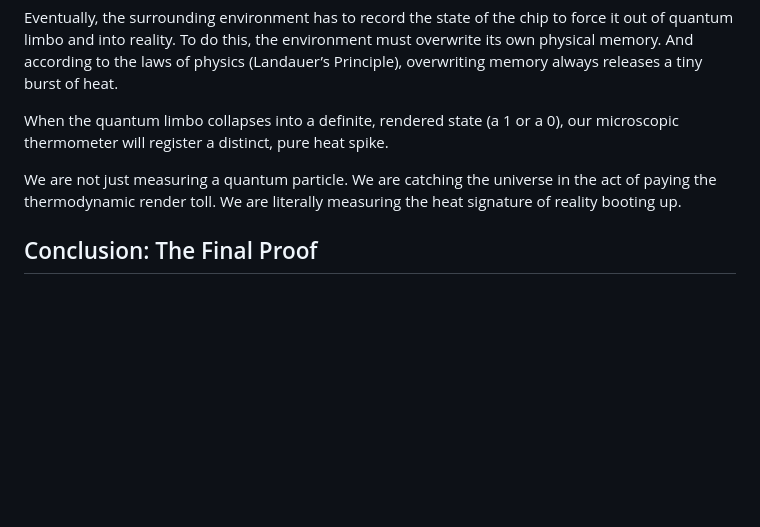
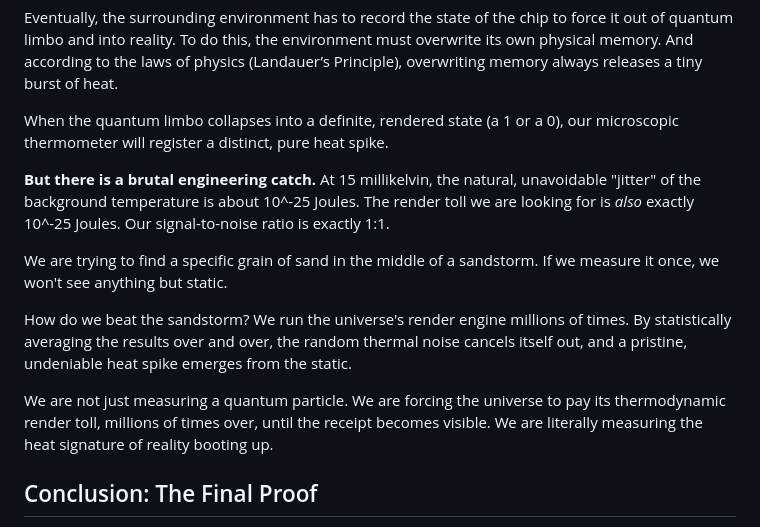
Before and after one commit to rayrrr21/Structure-of-Reality, a Markdown page: The_Experimental_Blueprint.md, the part around the change. Drawn GitHub-style; blank space fills up the shorter version.

Commit message:
Bulletproofed Part III (SNR/Sandstorm fix)

```diff
--- a/The_Experimental_Blueprint.md
+++ b/The_Experimental_Blueprint.md
@@ -45,7 +45,13 @@ Eventually, the surrounding environment has to record the state of the chip to f
 
 When the quantum limbo collapses into a definite, rendered state (a 1 or a 0), our microscopic thermometer will register a distinct, pure heat spike.
 
-We are not just measuring a quantum particle. We are catching the universe in the act of paying the thermodynamic render toll. We are literally measuring the heat signature of reality booting up.
+**But there is a brutal engineering catch.** At 15 millikelvin, the natural, unavoidable "jitter" of the background temperature is about 10^-25 Joules. The render toll we are looking for is *also* exactly 10^-25 Joules. Our signal-to-noise ratio is exactly 1:1.
+
+We are trying to find a specific grain of sand in the middle of a sandstorm. If we measure it once, we won't see anything but static.
+
+How do we beat the sandstorm? We run the universe's render engine millions of times. By statistically averaging the results over and over, the random thermal noise cancels itself out, and a pristine, undeniable heat spike emerges from the static.
+
+We are not just measuring a quantum particle. We are forcing the universe to pay its thermodynamic render toll, millions of times over, until the receipt becomes visible. We are literally measuring the heat signature of reality booting up.
 
 ## Conclusion: The Final Proof
 
```
